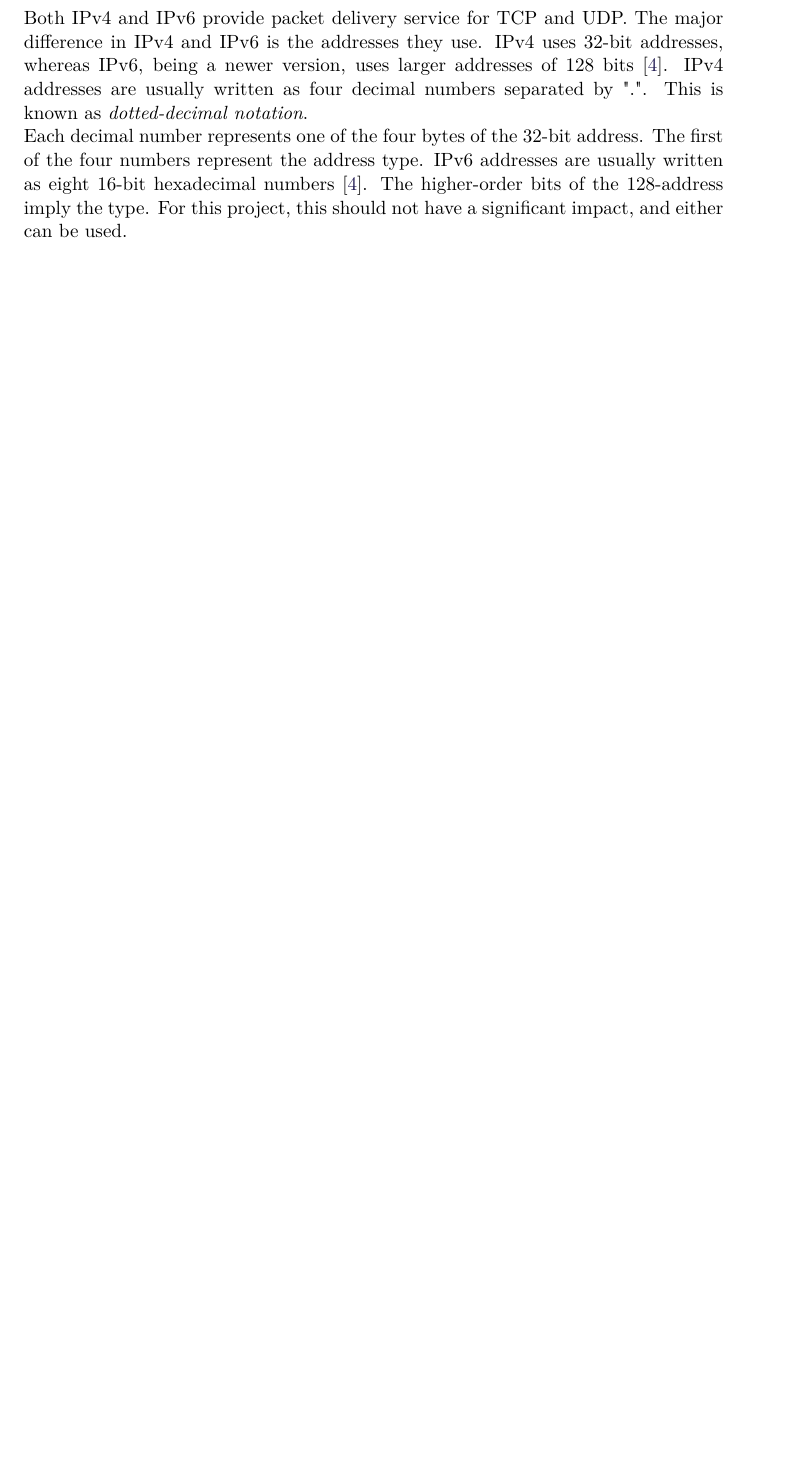
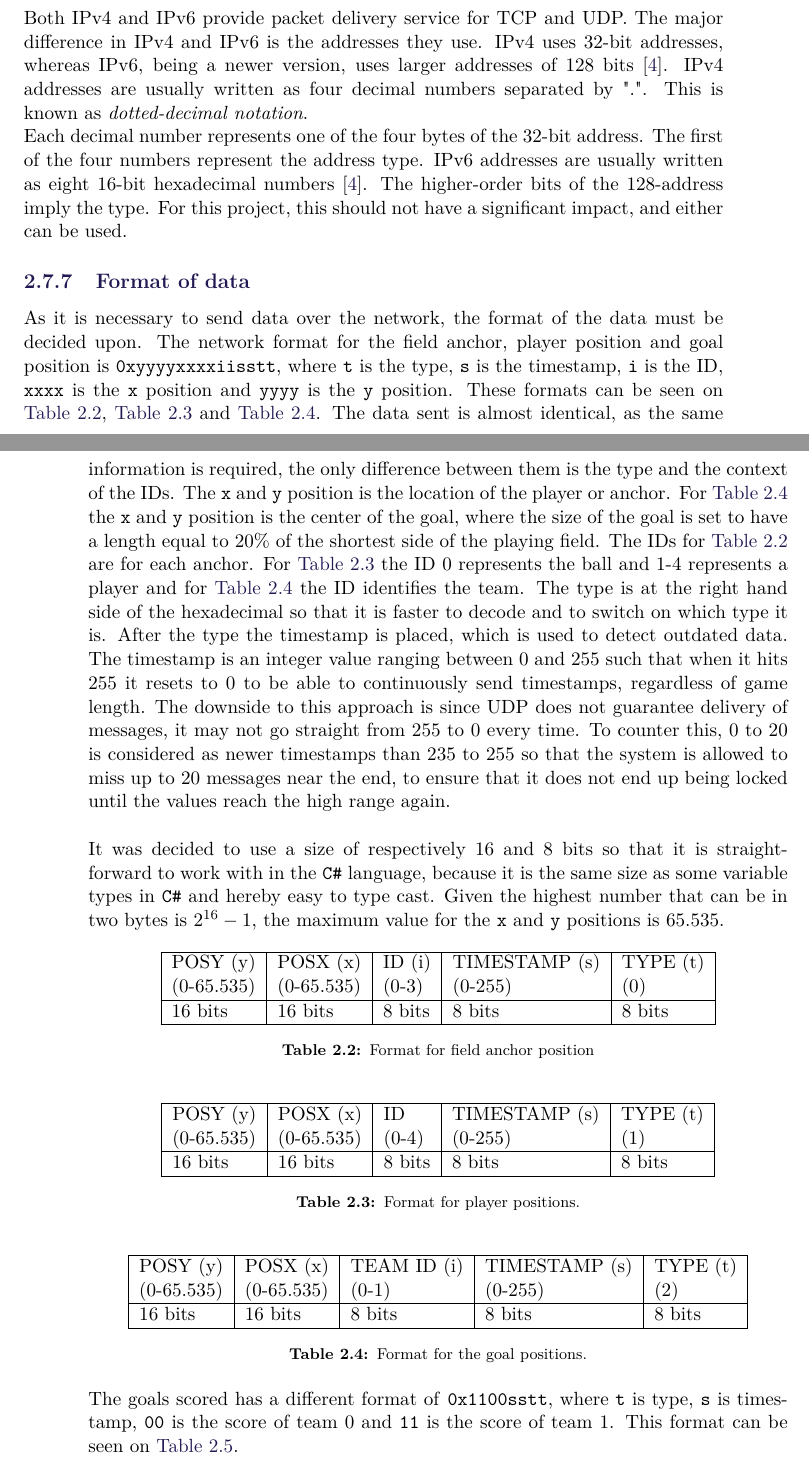
Before and after one commit to SW8-Bajs/report, a LaTeX thesis (master.tex, which reads sections/sprint-1/networking.tex): part of page 31 of 69 before the commit and two parts of pages 31 and 32 of 71 after it, the two joined at a grey line, cut so that both start at the same text, the shorter picture padded with empty space. Compiled offline with pdfLaTeX.

Commit message:
PROJ-72 - Network format (#36)
* networking format

* Færddiggørelse af networking

* rettede we

* Apply suggestions from code review

Co-Authored-By: Daniel Moesgaard Andersen <moesgaarda@gmail.com>

* changed to bits

* rettelser

* Fix compiler fejl.

Har ingen idé om hvorfor det her fixer det...

* label tilføjet

* Apply suggestions from code review

Co-Authored-By: jenspetur94 <jenspeturtrondarson@gmail.com>

* networking ændringer

* small change

* Update sections/sprint-1/networking.tex

* Update sections/sprint-1/networking.tex

* Update sections/sprint-1/networking.tex

* Update sections/sprint-1/networking.tex

* Update sections/sprint-1/networking.tex

* Update sections/sprint-1/networking.tex

Co-authored-by: Daniel Moesgaard Andersen <moesgaarda@gmail.com>
Co-authored-by: jenspetur94 <jenspeturtrondarson@gmail.com>

```diff
--- a/sections/sprint-1/networking.tex
+++ b/sections/sprint-1/networking.tex
@@ -264,3 +264,58 @@ The first of the four numbers represent the address type.
 IPv6 addresses are usually written as eight 16-bit hexadecimal numbers \cite{socketnetworking}.
 The higher-order bits of the 128-address imply the type.
 For this project, this should not have a significant impact, and either can be used.
+
+
+\subsection{Format of data}\label{subsec:data-format}
+As it is necessary to send data over the network, the format of the data must be decided upon.
+The network format for the field anchor, player position and goal position is \texttt{0xyyyyxxxxiisstt}, where \texttt{t} is the type, \texttt{s} is the timestamp, \texttt{i} is the ID, \texttt{xxxx} is the \texttt{x} position and \texttt{yyyy} is the \texttt{y} position.
+These formats can be seen on \autoref{Tab:anchor-format}, \autoref{Tab:player-format} and \autoref{Tab:goal-position-format}.
+The data sent is almost identical, as the same information is required, the only difference between them is the type and the context of the IDs.
+The \texttt{x} and \texttt{y} position is the location of the player or anchor.
+For \autoref{Tab:goal-position-format} the \texttt{x} and \texttt{y} position is the center of the goal, where the size of the goal is set to have a length equal to 20\% of the shortest side of the playing field.
+The IDs for \autoref{Tab:anchor-format} are for each anchor.
+For \autoref{Tab:player-format} the ID 0 represents the ball and 1-4 represents a player and for \autoref{Tab:goal-position-format} the ID identifies the team.
+The type is at the right hand side of the hexadecimal so that it is faster to decode and to switch on which type it is.
+After the type the timestamp is placed, which is used to detect outdated data.
+The timestamp is an integer value ranging between 0 and 255 such that when it hits 255 it resets to 0 to be able to continuously send timestamps, regardless of game length.
+The downside to this approach is since UDP does not guarantee delivery of messages, it may not go straight from 255 to 0 every time.
+To counter this, 0 to 20 is considered as newer timestamps than 235 to 255 so that the system is allowed to miss up to 20 messages near the end, to ensure that it does not end up being locked until the values reach the high range again.
+\\\\
+It was decided to use a size of respectively 16 and 8 bits so that it is straightforward to work with in the \texttt{C\#} language, because it is the same size as some variable types in \texttt{C\#} and hereby easy to type cast.
+Given the highest number that can be in two bytes is $2^{16} - 1$, the maximum value for the \texttt{x} and \texttt{y} positions is 65.535.
+
+\begin{table}[h!]
+    \centering
+    \begin{tabular}{|l|l|l|l|l|}
+        \hline
+        \begin{tabular}[c]{@{}l@{}}POSY (y)\\ (0-65.535)\end{tabular} & \begin{tabular}[c]{@{}l@{}}POSX (x)\\ (0-65.535)\end{tabular} & \begin{tabular}[c]{@{}l@{}}ID (i)\\ (0-3)\end{tabular} & \begin{tabular}[c]{@{}l@{}}TIMESTAMP (s)\\ (0-255)\end{tabular} & \begin{tabular}[c]{@{}l@{}}TYPE (t)\\ (0)\end{tabular} \\ \hline
+        16 bits                    & 16 bits                    & 8 bits                     & 8 bits                     & 8 bits                     \\ \hline
+    \end{tabular}
+    \caption{Format for field anchor position}
+    \label{Tab:anchor-format}
+\end{table}
+
+\begin{table}[h!]
+    \centering
+    \begin{tabular}{|l|l|l|l|l|}
+        \hline
+        \begin{tabular}[c]{@{}l@{}}POSY (y)\\ (0-65.535)\end{tabular} & \begin{tabular}[c]{@{}l@{}}POSX (x)\\ (0-65.535)\end{tabular} & \begin{tabular}[c]{@{}l@{}}ID \\ (0-4)\end{tabular} & \begin{tabular}[c]{@{}l@{}}TIMESTAMP (s)\\ (0-255)\end{tabular} & \begin{tabular}[c]{@{}l@{}}TYPE (t)\\ (1)\end{tabular} \\ \hline
+        16 bits                    & 16 bits                    & 8 bits                     & 8 bits                     & 8 bits                     \\ \hline
+    \end{tabular}
+    \caption{Format for player positions.}
+    \label{Tab:player-format}
+\end{table}
+
+\begin{table}[h!]
+    \centering
+    \begin{tabular}{|l|l|l|l|l|}
+        \hline
+        \begin{tabular}[c]{@{}l@{}}POSY (y)\\ (0-65.535)\end{tabular} & \begin{tabular}[c]{@{}l@{}}POSX (x)\\ (0-65.535)\end{tabular} & \begin{tabular}[c]{@{}l@{}}TEAM ID (i)\\ (0-1)\end{tabular} & \begin{tabular}[c]{@{}l@{}}TIMESTAMP (s)\\ (0-255)\end{tabular} & \begin{tabular}[c]{@{}l@{}}TYPE (t)\\ (2)\end{tabular} \\ \hline
+        16 bits                    & 16 bits                    & 8 bits                     & 8 bits                     & 8 bits                     \\ \hline
+    \end{tabular}
+    \caption{Format for the goal positions.}
+    \label{Tab:goal-position-format}
+\end{table}
+\noindent
+The goals scored has a different format of \texttt{0x1100sstt}, where \texttt{t} is type, \texttt{s} is timestamp, \texttt{00} is the score of team 0 and \texttt{11} is the score of team 1.
+This format can be seen on \autoref{Tab:goals-scored-format}.
```
Also changed, not shown: sections/sprint-1/networking.tex (11 more changed lines). Lines whose indentation alone changed are shown as unchanged.
